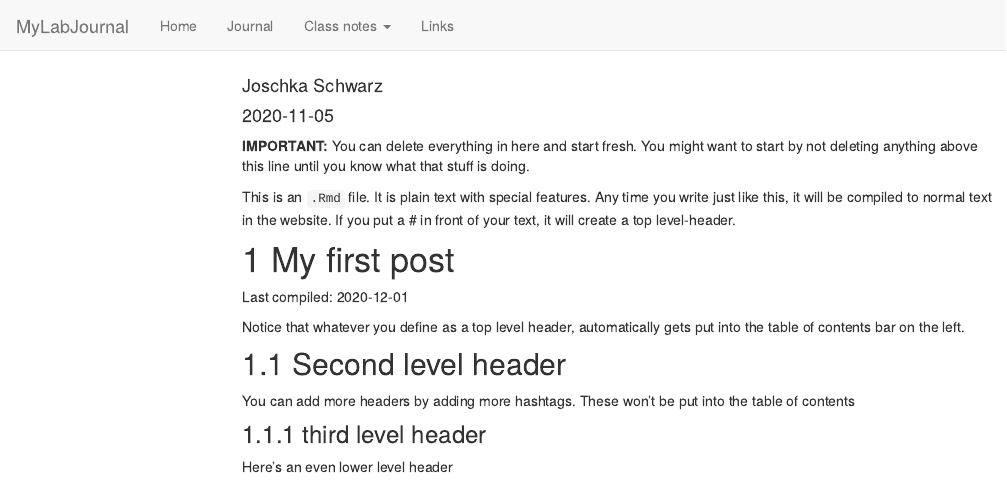
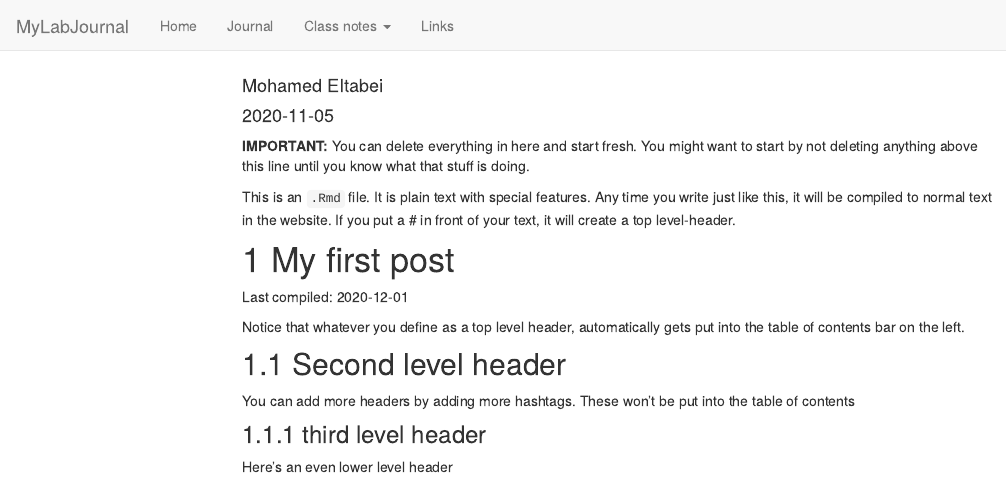
Before and after one commit to TUHHStartupEngineers-Classroom/ws20-business-data-science-basics---lab-journal-Mtabei, an R Markdown document (journal.Rmd): the page in a window 1100 px wide, from its top. Rendered offline with R 4.5, knitr and Pandoc, with nearby package versions; code that draws random numbers runs with fixed seeds of ours; menus at the side of the page are left out.

Commit message:
Change in author

```diff
--- a/journal.Rmd
+++ b/journal.Rmd
@@ -1,6 +1,6 @@
 ---
 title: "Journal (reproducible report)"
-author: "Joschka Schwarz"
+author: "Mohamed Eltabei"
 date: "2020-11-05"
 output:
   html_document:
```
Also changed, not shown: testfile.rds, 4 other files.
